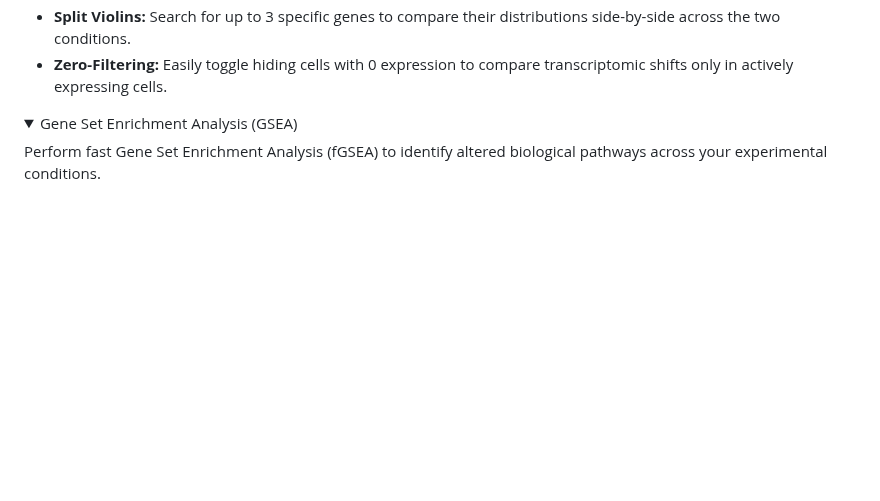
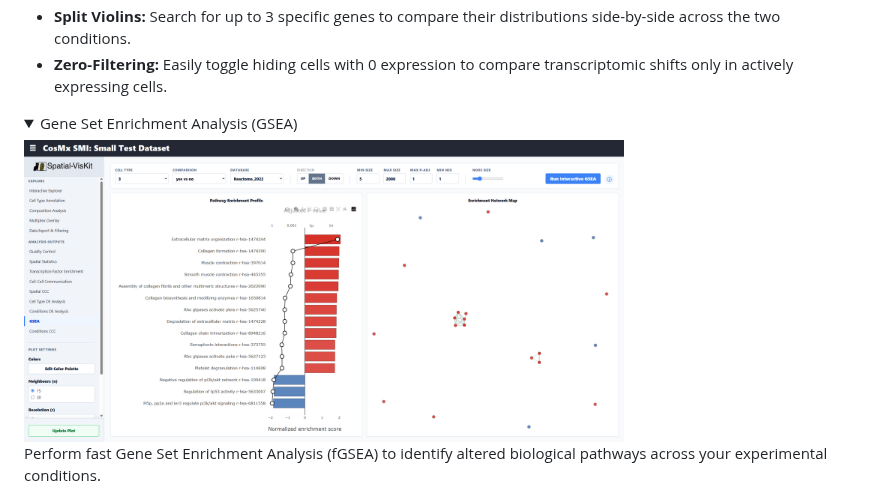
Before and after one commit to kitku15/Spatial-VisKit, a Markdown page: README.md, the part around the change. Rendered like a GitHub page; pictures changed too: assets/GSEA.png (added); folded sections open; blank space fills up the shorter version.

Commit message:
add GSEA tab ss to readme

```diff
--- a/README.md
+++ b/README.md
@@ -152,6 +152,7 @@ Visualize PyDEseq2 results on pairwise comparisons (e.g., Healthy vs. Disease) _
 
 <details>
 <summary>Gene Set Enrichment Analysis (GSEA)</summary>
+<img src="assets/GSEA.png" alt="Logo" width="600">
 
 Perform fast Gene Set Enrichment Analysis (fGSEA) to identify altered biological pathways across your experimental conditions.
 
```
